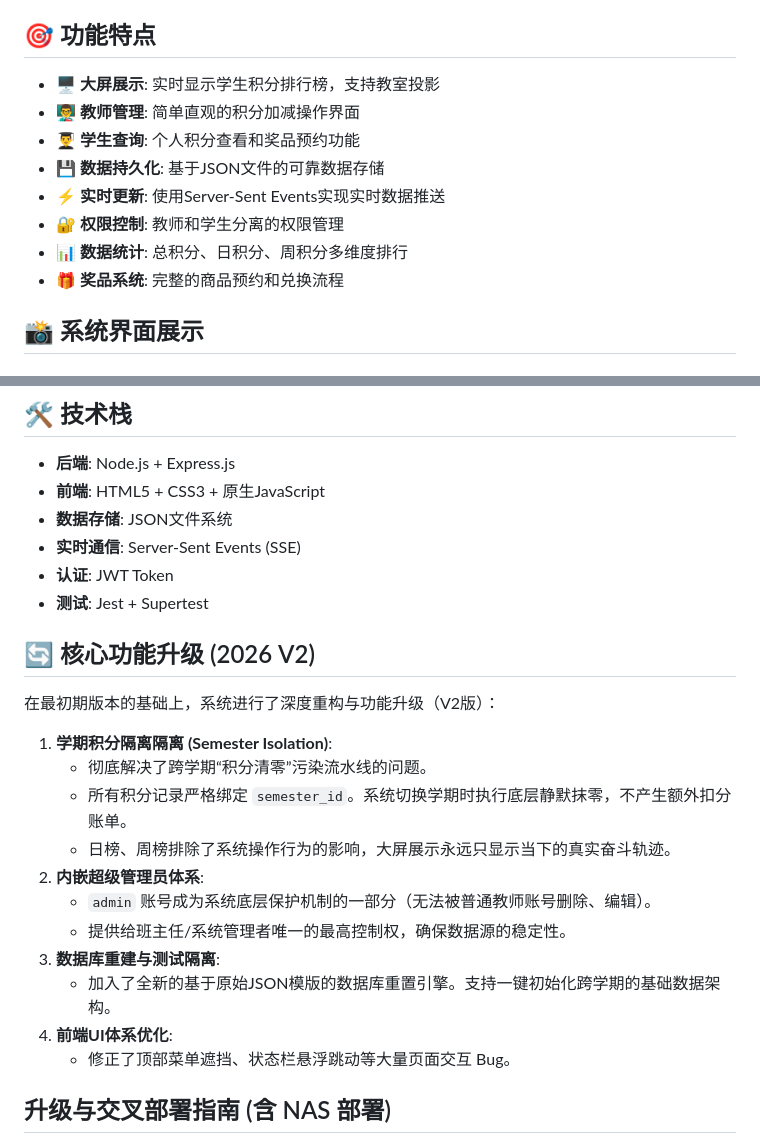
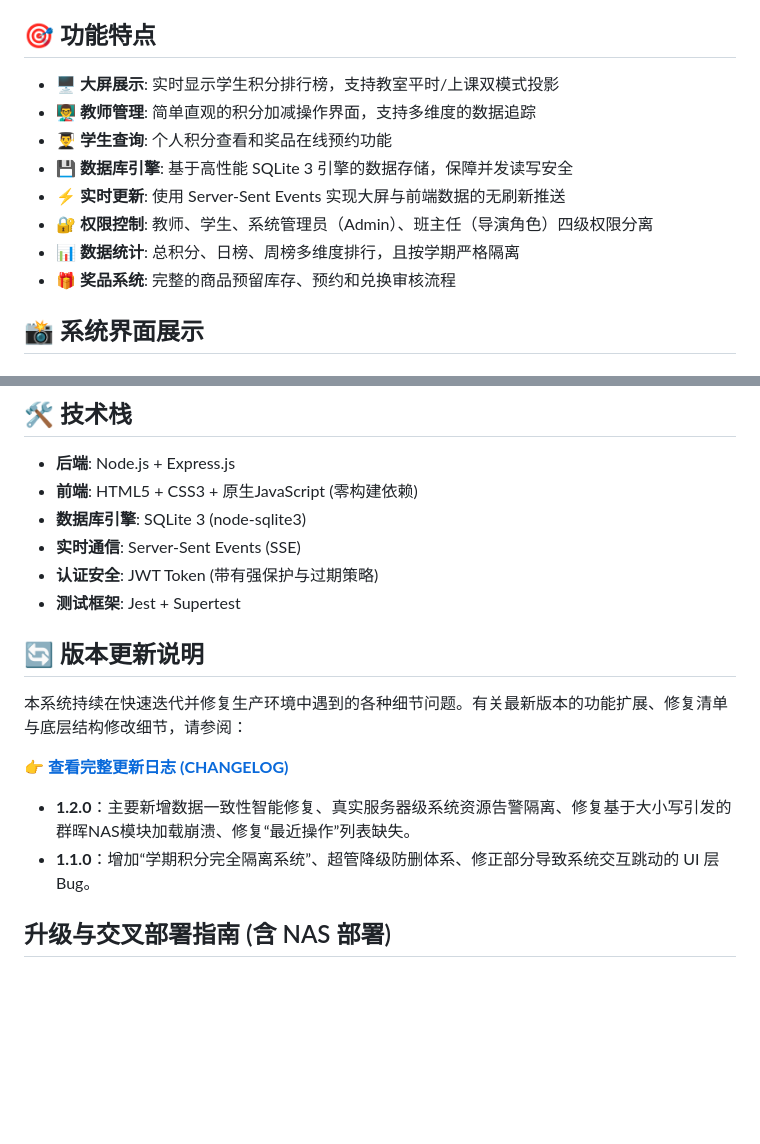
Before and after one commit to mingyush/classPointSystem, a Markdown page: README.md, 2 parts joined by grey strips. Rendered like a GitHub page; blank space fills up the shorter version.

```diff
--- a/README.md
+++ b/README.md
@@ -6,14 +6,14 @@
 
 ## 🎯 功能特点
 
-- **🖥️ 大屏展示**: 实时显示学生积分排行榜，支持教室投影
-- **👨‍🏫 教师管理**: 简单直观的积分加减操作界面
-- **👨‍🎓 学生查询**: 个人积分查看和奖品预约功能
-- **💾 数据持久化**: 基于JSON文件的可靠数据存储
-- **⚡ 实时更新**: 使用Server-Sent Events实现实时数据推送
-- **🔐 权限控制**: 教师和学生分离的权限管理
-- **📊 数据统计**: 总积分、日积分、周积分多维度排行
-- **🎁 奖品系统**: 完整的商品预约和兑换流程
+- **🖥️ 大屏展示**: 实时显示学生积分排行榜，支持教室平时/上课双模式投影
+- **👨‍🏫 教师管理**: 简单直观的积分加减操作界面，支持多维度的数据追踪
+- **👨‍🎓 学生查询**: 个人积分查看和奖品在线预约功能
+- **💾 数据库引擎**: 基于高性能 SQLite 3 引擎的数据存储，保障并发读写安全
+- **⚡ 实时更新**: 使用 Server-Sent Events 实现大屏与前端数据的无刷新推送
+- **🔐 权限控制**: 教师、学生、系统管理员（Admin）、班主任（导演角色）四级权限分离
+- **📊 数据统计**: 总积分、日榜、周榜多维度排行，且按学期严格隔离
+- **🎁 奖品系统**: 完整的商品预留库存、预约和兑换审核流程
 
 ## 📸 系统界面展示
 
@@ -125,27 +125,20 @@
 ## 🛠️ 技术栈
 
 - **后端**: Node.js + Express.js
-- **前端**: HTML5 + CSS3 + 原生JavaScript
-- **数据存储**: JSON文件系统
+- **前端**: HTML5 + CSS3 + 原生JavaScript (零构建依赖)
+- **数据库引擎**: SQLite 3 (node-sqlite3)
 - **实时通信**: Server-Sent Events (SSE)
-- **认证**: JWT Token
-- **测试**: Jest + Supertest
+- **认证安全**: JWT Token (带有强保护与过期策略)
+- **测试框架**: Jest + Supertest
 
-## 🔄 核心功能升级 (2026 V2)
+## 🔄 版本更新说明
 
-在最初期版本的基础上，系统进行了深度重构与功能升级（V2版）：
+本系统持续在快速迭代并修复生产环境中遇到的各种细节问题。有关最新版本的功能扩展、修复清单与底层结构修改细节，请参阅：
 
-1. **学期积分隔离隔离 (Semester Isolation)**:
-   - 彻底解决了跨学期“积分清零”污染流水线的问题。
-   - 所有积分记录严格绑定 `semester_id`。系统切换学期时执行底层静默抹零，不产生额外扣分账单。
-   - 日榜、周榜排除了系统操作行为的影响，大屏展示永远只显示当下的真实奋斗轨迹。
-2. **内嵌超级管理员体系**:
-   - `admin` 账号成为系统底层保护机制的一部分（无法被普通教师账号删除、编辑）。
-   - 提供给班主任/系统管理者唯一的最高控制权，确保数据源的稳定性。
-3. **数据库重建与测试隔离**:
-   - 加入了全新的基于原始JSON模版的数据库重置引擎。支持一键初始化跨学期的基础数据架构。
-4. **前端UI体系优化**:
-   - 修正了顶部菜单遮挡、状态栏悬浮跳动等大量页面交互 Bug。
+👉 **[查看完整更新日志 (CHANGELOG) ](CHANGELOG.md)**
+
+- **1.2.0**：主要新增数据一致性智能修复、真实服务器级系统资源告警隔离、修复基于大小写引发的群晖NAS模块加载崩溃、修复“最近操作”列表缺失。
+- **1.1.0**：增加“学期积分完全隔离系统”、超管降级防删体系、修正部分导致系统交互跳动的 UI 层 Bug。
 
 ## 升级与交叉部署指南 (含 NAS 部署)
 
```
Also changed, not shown: CHANGELOG.md (added, +41 -0 lines).
